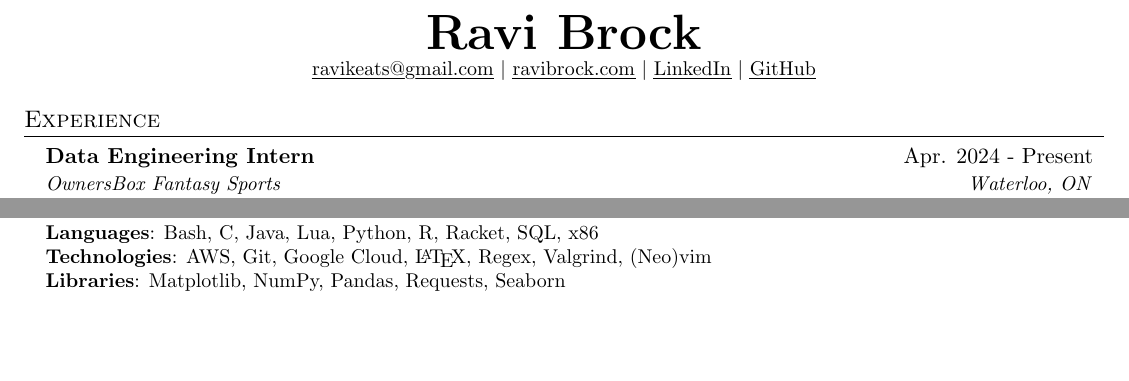
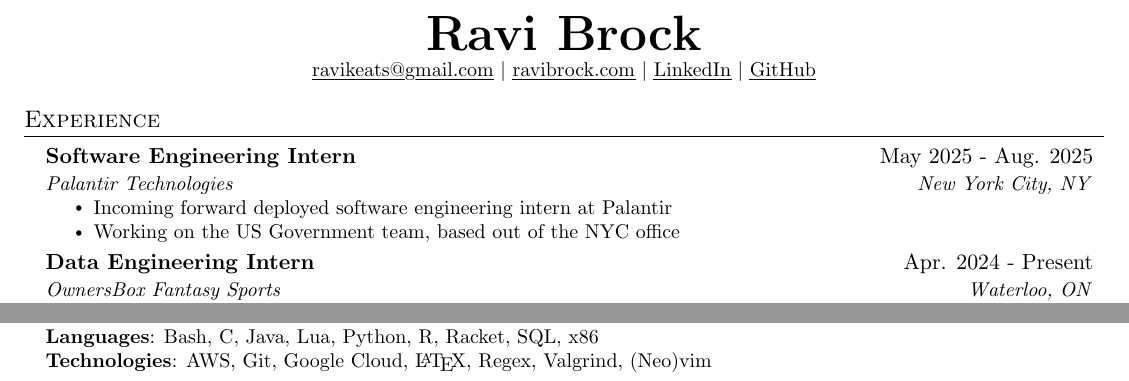
Before and after one commit to ravibrock/resume, a LaTeX CV (resume.tex): two parts of the page, joined at a grey line, cut so that both start at the same text, the shorter picture padded with empty space. Compiled offline with pdfLaTeX.

Commit message:
Update with incoming @ Palantir

```diff
--- a/resume.tex
+++ b/resume.tex
@@ -20,6 +20,12 @@
 
 \section{Experience}
 \resumeSubHeadingListStart
+    \resumeSubheading{Software Engineering Intern}{May 2025 - Aug. 2025}{Palantir Technologies}{New York City, NY}
+    \resumeItemListStart
+        \resumeItem{Incoming forward deployed software engineering intern at Palantir}
+        \resumeItem{Working on the US Government team, based out of the NYC office}
+    \resumeItemListEnd
+
     \resumeSubheading{Data Engineering Intern}{Apr. 2024 - Present}{OwnersBox Fantasy Sports}{Waterloo, ON}
     \resumeItemListStart
         \resumeItem{Rearchitected Google Cloud backups system to require 90\% fewer cloud functions}
@@ -92,7 +98,6 @@
     \small{\item{
         \textbf{Languages}{: Bash, C, Java, Lua, Python, R, Racket, SQL, x86} \\
         \textbf{Technologies}{: AWS, Git, Google Cloud, \LaTeX, Regex, Valgrind, (Neo)vim} \\
-        \textbf{Libraries}{: Matplotlib, NumPy, Pandas, Requests, Seaborn} \\
     }}
 \end{itemize}
 \end{document}
```
Also changed, not shown: resume.pdf.
